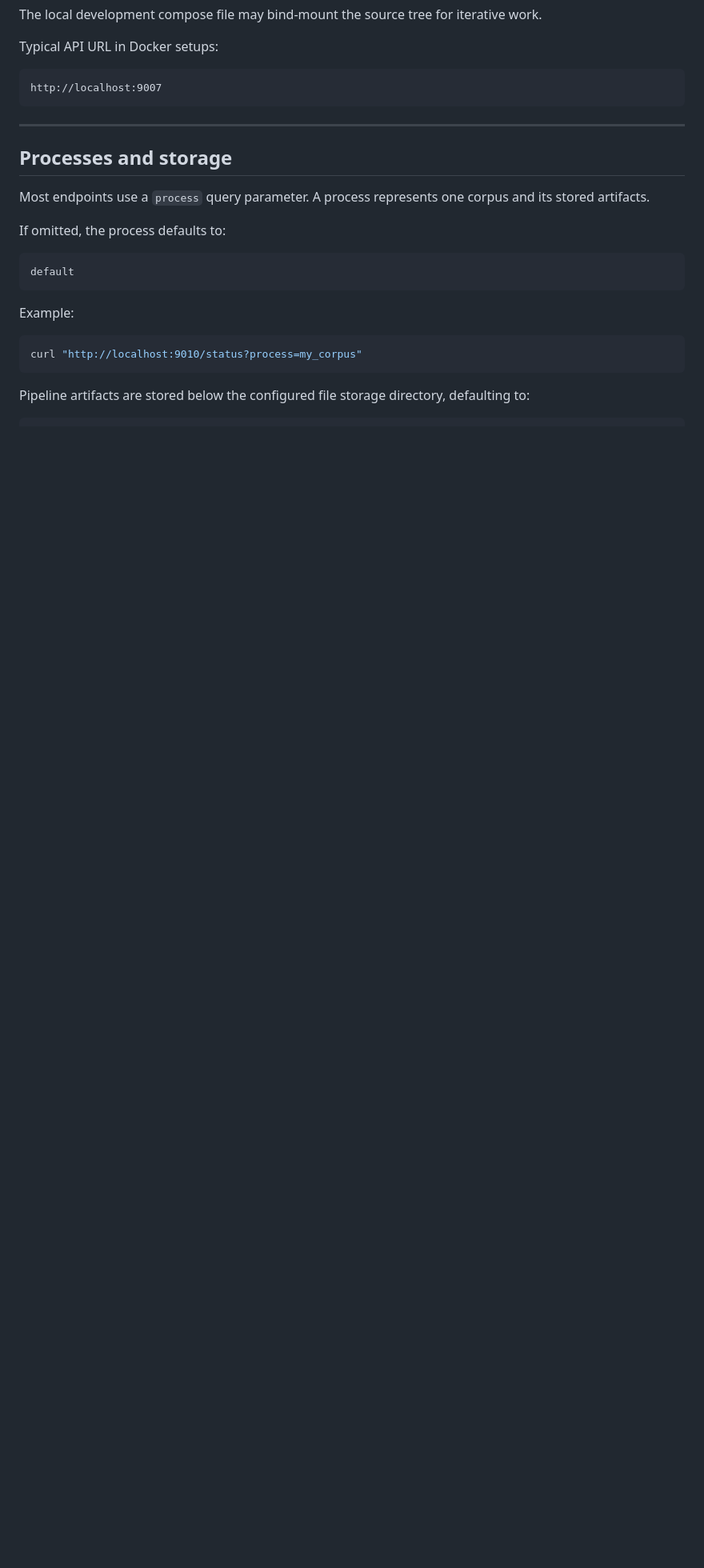
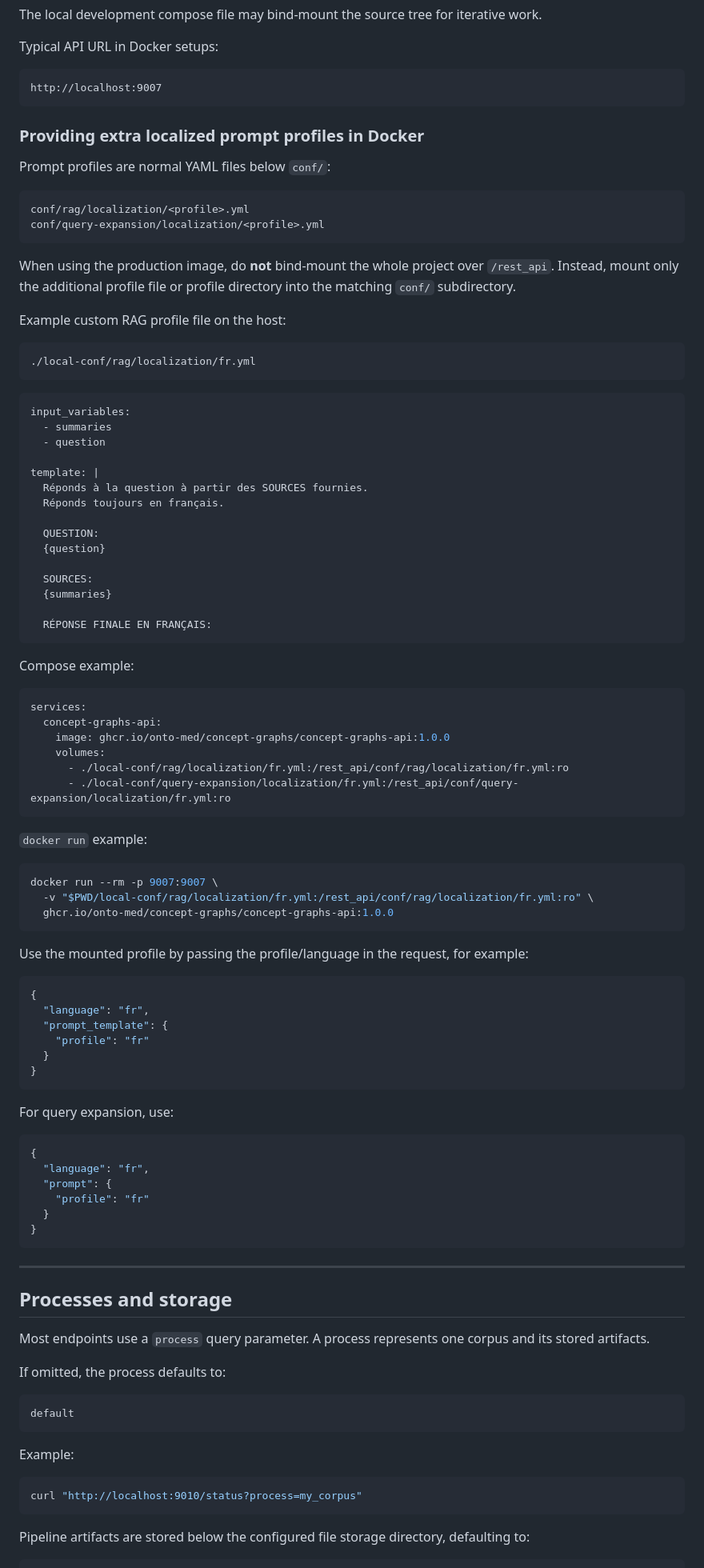
Before and after one commit to Onto-Med/concept-graphs, a Markdown page: README.md, the part around the change. Shown at 80% size. Drawn GitHub-style; blank space fills up the shorter version.

Commit message:
added docker mount example for additional localizations

````diff
--- a/README.md
+++ b/README.md
@@ -130,6 +130,82 @@ Typical API URL in Docker setups:
 
 ```text
 http://localhost:9007
+```
+
+### Providing extra localized prompt profiles in Docker
+
+Prompt profiles are normal YAML files below `conf/`:
+
+```text
+conf/rag/localization/<profile>.yml
+conf/query-expansion/localization/<profile>.yml
+```
+
+When using the production image, do **not** bind-mount the whole project over `/rest_api`. Instead, mount only the additional profile file or profile directory into the matching `conf/` subdirectory.
+
+Example custom RAG profile file on the host:
+
+```text
+./local-conf/rag/localization/fr.yml
+```
+
+```yaml
+input_variables:
+  - summaries
+  - question
+
+template: |
+  Réponds à la question à partir des SOURCES fournies.
+  Réponds toujours en français.
+
+  QUESTION:
+  {question}
+
+  SOURCES:
+  {summaries}
+
+  RÉPONSE FINALE EN FRANÇAIS:
+```
+
+Compose example:
+
+```yaml
+services:
+  concept-graphs-api:
+    image: ghcr.io/onto-med/concept-graphs/concept-graphs-api:1.0.0
+    volumes:
+      - ./local-conf/rag/localization/fr.yml:/rest_api/conf/rag/localization/fr.yml:ro
+      - ./local-conf/query-expansion/localization/fr.yml:/rest_api/conf/query-expansion/localization/fr.yml:ro
+```
+
+`docker run` example:
+
+```bash
+docker run --rm -p 9007:9007 \
+  -v "$PWD/local-conf/rag/localization/fr.yml:/rest_api/conf/rag/localization/fr.yml:ro" \
+  ghcr.io/onto-med/concept-graphs/concept-graphs-api:1.0.0
+```
+
+Use the mounted profile by passing the profile/language in the request, for example:
+
+```json
+{
+  "language": "fr",
+  "prompt_template": {
+    "profile": "fr"
+  }
+}
+```
+
+For query expansion, use:
+
+```json
+{
+  "language": "fr",
+  "prompt": {
+    "profile": "fr"
+  }
+}
 ```
 
 ---
````
